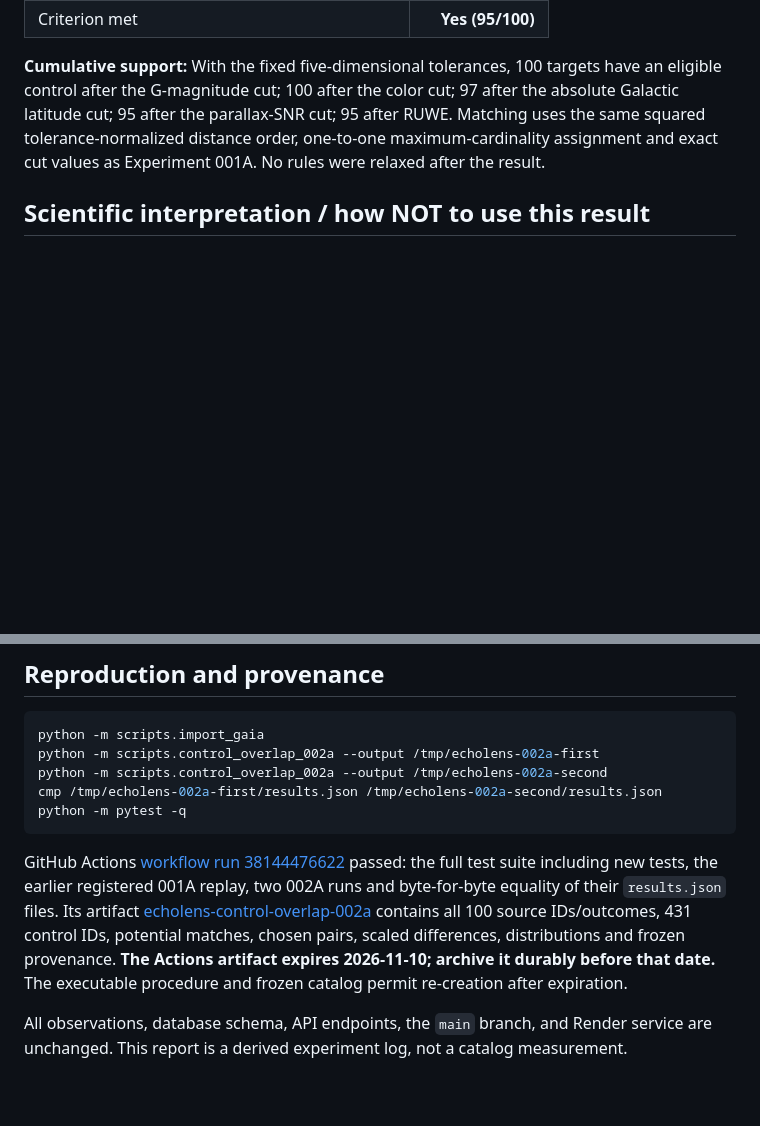
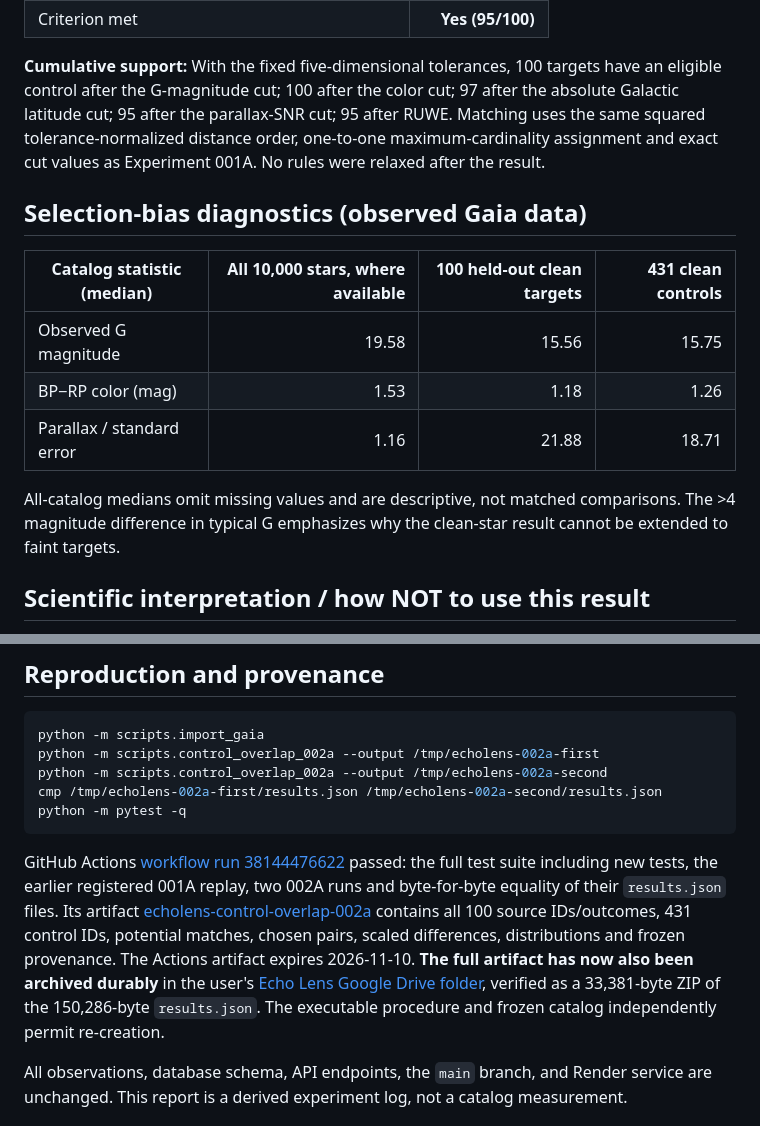
Before and after one commit to gittenssexton/echolens-api, a Markdown page: reports/experiment_002a/REPORT.md, 2 parts joined by grey strips. Rendered like a GitHub page; blank space fills up the shorter version.

Commit message:
Record clean-cohort bias diagnostics and verified durable Drive result archive

````diff
--- a/reports/experiment_002a/REPORT.md
+++ b/reports/experiment_002a/REPORT.md
@@ -23,6 +23,16 @@
 
 **Cumulative support:** With the fixed five-dimensional tolerances, 100 targets have an eligible control after the G-magnitude cut; 100 after the color cut; 97 after the absolute Galactic latitude cut; 95 after the parallax-SNR cut; 95 after RUWE. Matching uses the same squared tolerance-normalized distance order, one-to-one maximum-cardinality assignment and exact cut values as Experiment 001A. No rules were relaxed after the result.
 
+## Selection-bias diagnostics (observed Gaia data)
+
+| Catalog statistic (median) | All 10,000 stars, where available | 100 held-out clean targets | 431 clean controls |
+| --- | ---: | ---: | ---: |
+| Observed G magnitude | 19.58 | 15.56 | 15.75 |
+| BP−RP color (mag) | 1.53 | 1.18 | 1.26 |
+| Parallax / standard error | 1.16 | 21.88 | 18.71 |
+
+All-catalog medians omit missing values and are descriptive, not matched comparisons. The >4 magnitude difference in typical G emphasizes why the clean-star result cannot be extended to faint targets.
+
 ## Scientific interpretation / how NOT to use this result
 
 This result shows that, **conditional on an intentionally bright/high-SNR Gaia selection**, internally comparable reference-screen sources can be withheld and paired without control reuse. It does not validate the clean screen's astrophysical labels; `NOT_AVAILABLE` variability does not prove stable luminosity. It does not validate comparisons to the general 10,000-source catalog.
@@ -39,7 +49,7 @@ cmp /tmp/echolens-002a-first/results.json /tmp/echolens-002a-second/results.json
 python -m pytest -q
 ```
 
-GitHub Actions [workflow run 38144476622](https://github.com/gittenssexton/echolens-api/actions/runs/38144476622) passed: the full test suite including new tests, the earlier registered 001A replay, two 002A runs and byte-for-byte equality of their `results.json` files. Its artifact [echolens-control-overlap-002a](https://github.com/gittenssexton/echolens-api/actions/runs/38144476622/artifacts/11704262702) contains all 100 source IDs/outcomes, 431 control IDs, potential matches, chosen pairs, scaled differences, distributions and frozen provenance. **The Actions artifact expires 2026-11-10; archive it durably before that date.** The executable procedure and frozen catalog permit re-creation after expiration.
+GitHub Actions [workflow run 38144476622](https://github.com/gittenssexton/echolens-api/actions/runs/38144476622) passed: the full test suite including new tests, the earlier registered 001A replay, two 002A runs and byte-for-byte equality of their `results.json` files. Its artifact [echolens-control-overlap-002a](https://github.com/gittenssexton/echolens-api/actions/runs/38144476622/artifacts/11704262702) contains all 100 source IDs/outcomes, 431 control IDs, potential matches, chosen pairs, scaled differences, distributions and frozen provenance. The Actions artifact expires 2026-11-10. **The full artifact has now also been archived durably** in the user's [Echo Lens Google Drive folder](https://drive.google.com/file/d/18SgRsbvRRGcRzxXrivucP3EbpClsYljV/view?usp=drivesdk), verified as a 33,381-byte ZIP of the 150,286-byte `results.json`. The executable procedure and frozen catalog independently permit re-creation.
 
 All observations, database schema, API endpoints, the `main` branch, and Render service are unchanged. This report is a derived experiment log, not a catalog measurement.
 
````
